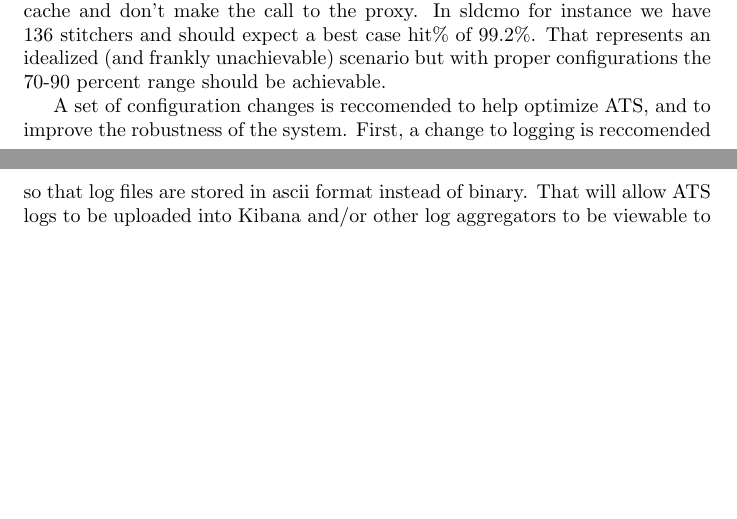
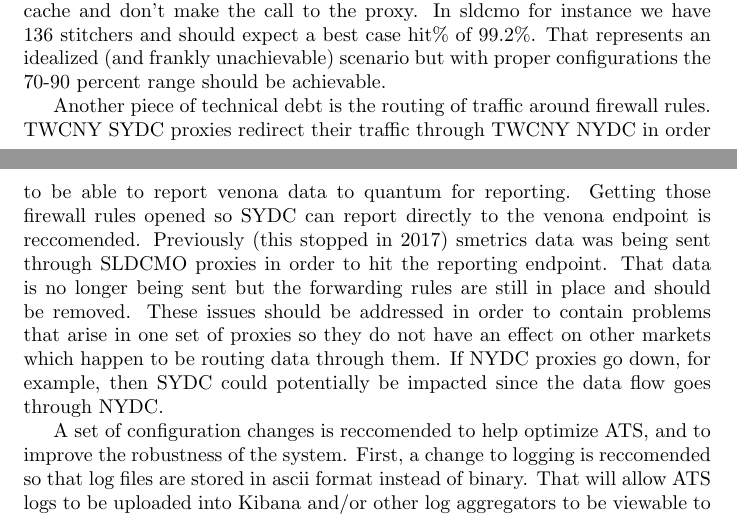
Before and after one commit to BradSchoenrock/OldLaTeXDouments, a LaTeX document (ProxyCapacity/CapacityAnalysis_Proxy.tex): two parts of pages 6 and 7 of 8, joined at a grey line, cut so that both start at the same text, the shorter picture padded with empty space. Compiled offline with pdfLaTeX.

Commit message:
adding routing tech debt to doc

```diff
--- a/ProxyCapacity/CapacityAnalysis_Proxy.tex
+++ b/ProxyCapacity/CapacityAnalysis_Proxy.tex
@@ -96,6 +96,8 @@
 
 The expected hit/miss ratio for high access items that are supposed to be cached should be (n-1)/n for the proxy cache where n is the number of stitchers. This is because the stitchers have a local cache, and only the first stitcher should miss the cache while the rest hit since that call from the proxy has already been made. Any subsequent calls on that stitcher are then found in the local stitcher cache and don't make the call to the proxy. In sldcmo for instance we have 136 stitchers and should expect a best case hit\% of 99.2\%. That represents an idealized (and frankly unachievable) scenario but with proper configurations the 70-90 percent range should be achievable.
 
+Another piece of technical debt is the routing of traffic around firewall rules. TWCNY SYDC proxies redirect their traffic through TWCNY NYDC in order to be able to report venona data to quantum for reporting. Getting those firewall rules opened so SYDC can report directly to the venona endpoint is reccomended. Previously (this stopped in 2017) smetrics data was being sent through SLDCMO proxies in order to hit the reporting endpoint. That data is no longer being sent but the forwarding rules are still in place and should be removed. These issues should be addressed in order to contain problems that arise in one set of proxies so they do not have an effect on other markets which happen to be routing data through them. If NYDC proxies go down, for example, then SYDC could potentially be impacted since the data flow goes through NYDC.
+
 A set of configuration changes is reccomended to help optimize ATS, and to improve the robustness of the system. First, a change to logging is reccomended so that log files are stored in ascii format instead of binary. That will allow ATS logs to be uploaded into Kibana and/or other log aggregators to be viewable to other teams outside VO who might need to know about how their endpoints are being handled through the caching process. Second, enabling negative response caching on both stitchers and proxies will prevent excess load from being put on the proxies in the case of a missing endpoint. By enabling negative response caching a failed endpoint won't be hit repeatedly and will be stopped by the stitcher before getting to the proxy. Third, imposing a max TTL on ATS will ensure that all data held in ATS will expire at some point. This provides a measure of protection against tokens existing in ATS for prolonged periods of time past their application defined TTL. Fourth, disabling the setting which ignores no-cache headers (which will allow us to respect a no-cache header provided) will allow us to not cache things which we don't want to cache, avoiding unnessicary load on the proxies. Lastly increasing the DB size is advisable. The machines already have hard drive space for an increased DB (DB is 15 GB on a 71GB partition), so using that resource would be advisable. It would also be advisable to give the trafficserverDB its own partiion on proxies similar to how they are set up on stitchers.
 
 
```
Also changed, not shown: ProxyCapacity/CapacityAnalysis_Proxy.pdf.
